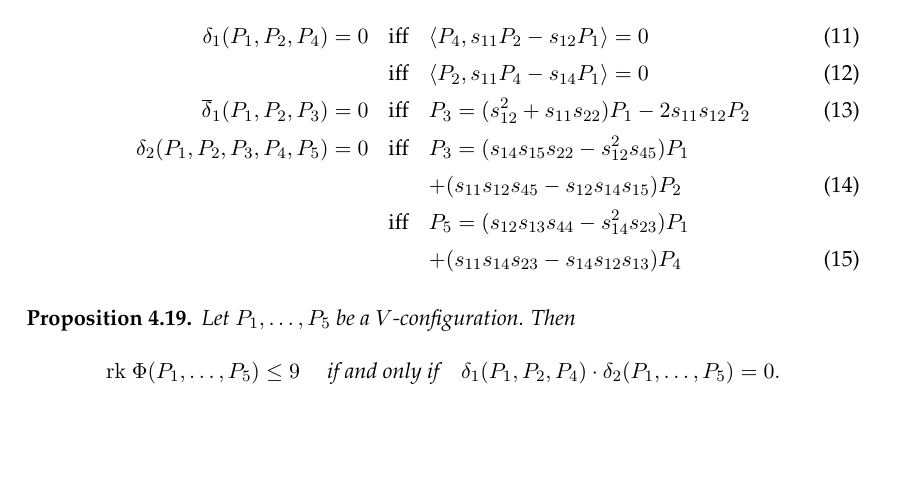
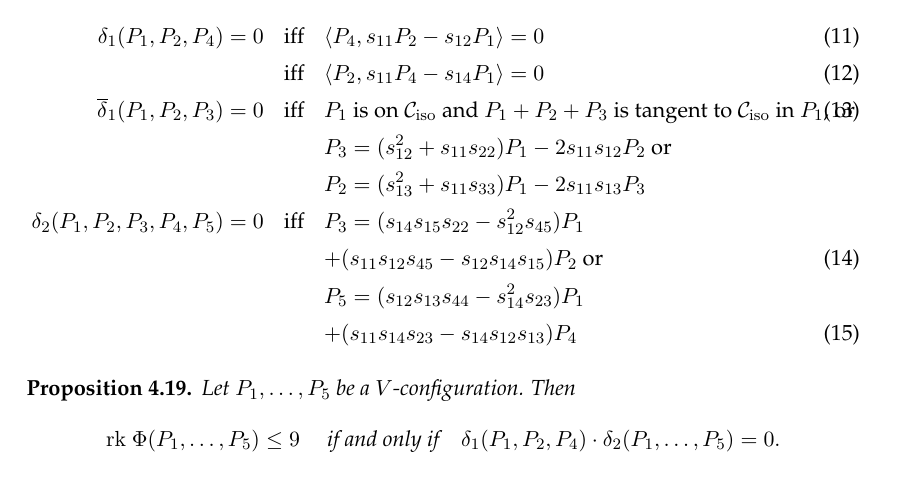
Before and after one commit to MatteoGallet/AlignedEigenpoints, a LaTeX document (i_magnifici_3.tex): part of page 12 of 33, cut so that both start at the same text, the shorter picture padded with empty space. Compiled offline with pdfLaTeX.

Commit message:
Dimostrata correttamente la caratterizzazione della condizione delta1bar.

```diff
--- a/i_magnifici_3.tex
+++ b/i_magnifici_3.tex
@@ -768,12 +768,14 @@ It is possible to see that
 &\mbox{iff} &\scl{P_2}{s_{11}P_4-s_{14}P_1} = 0\\
 \label{rmk_delta_2}
 \overline{\delta}_1(P_1, P_2, P_3) = 0 &\mbox{iff}&
-P_3 = (s_{12}^2+s_{11}s_{22})P_1-2s_{11}s_{12}P_2\\
+P_1 \mbox{ is on~$\iso$ and } P_1 + P_2 + P_3 \mbox{ is tangent to~$\iso$ in $P_1$, or} \\
+&& P_3 = (s_{12}^2+s_{11}s_{22})P_1-2s_{11}s_{12}P_2 \mbox{ or} \nonumber \\
+&& P_2 = (s_{13}^2+s_{11}s_{33})P_1-2s_{11}s_{13}P_3 \nonumber \\
 \label{rmk_delta_3}
 \delta_2(P_1, P_2, P_3, P_4, P_5) = 0 & \mbox{iff}
 &P_3 = (s_{14}s_{15}s_{22}-s_{12}^2s_{45})P_1 \nonumber \\
-&& +(s_{11}s_{12}s_{45}-s_{12}s_{14}s_{15})P_2\\
-& \mbox{iff} &
+&& +(s_{11}s_{12}s_{45}-s_{12}s_{14}s_{15})P_2 \mbox{ or} \\
+&&
 P_5 = (s_{12}s_{13}s_{44}-s_{14}^2s_{23})P_1 \nonumber \\
 && +(s_{11}s_{14}s_{23}-s_{14}s_{12}s_{13})P_4
 \end{eqnarray}
```
Also changed, not shown: 1 other file.
